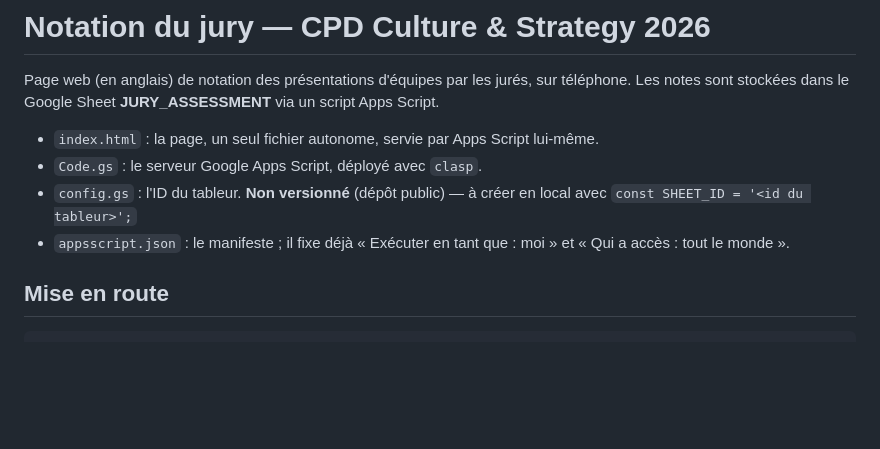
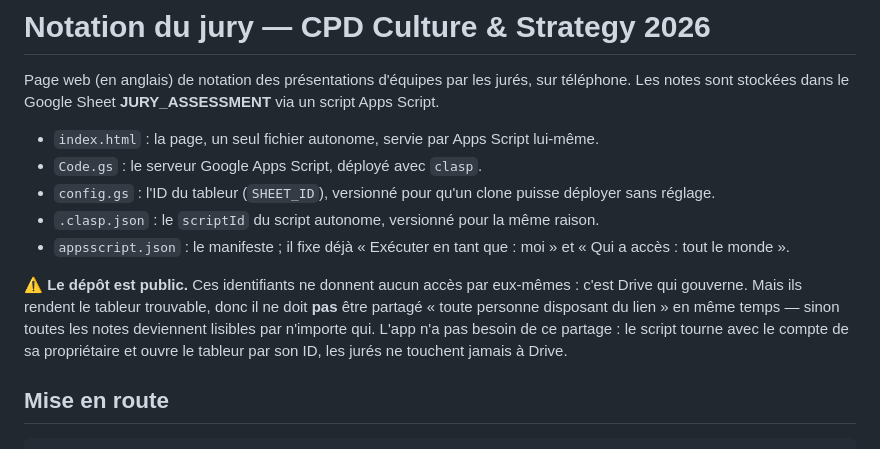
Before and after one commit to marieViolaine/loreal-notation-2026, a Markdown page: README.md, the part around the change. GitHub-like rendering; blank space fills up the shorter version.

Commit message:
Document the committed ids and the sharing they must not be combined with
Co-Authored-By: Claude Opus 5 (1M context) <noreply@anthropic.com>

```diff
--- a/README.md
+++ b/README.md
@@ -5,9 +5,15 @@ Les notes sont stockées dans le Google Sheet **JURY_ASSESSMENT** via un script
 
 - `index.html` : la page, un seul fichier autonome, servie par Apps Script lui-même.
 - `Code.gs` : le serveur Google Apps Script, déployé avec `clasp`.
-- `config.gs` : l'ID du tableur. **Non versionné** (dépôt public) — à créer en local avec
-  `const SHEET_ID = '<id du tableur>';`
+- `config.gs` : l'ID du tableur (`SHEET_ID`), versionné pour qu'un clone puisse déployer sans réglage.
+- `.clasp.json` : le `scriptId` du script autonome, versionné pour la même raison.
 - `appsscript.json` : le manifeste ; il fixe déjà « Exécuter en tant que : moi » et « Qui a accès : tout le monde ».
+
+⚠️ **Le dépôt est public.** Ces identifiants ne donnent aucun accès par eux-mêmes : c'est Drive qui
+gouverne. Mais ils rendent le tableur trouvable, donc il ne doit **pas** être partagé « toute personne
+disposant du lien » en même temps — sinon toutes les notes deviennent lisibles par n'importe qui.
+L'app n'a pas besoin de ce partage : le script tourne avec le compte de sa propriétaire et ouvre le
+tableur par son ID, les jurés ne touchent jamais à Drive.
 
 ## Mise en route
 
```
